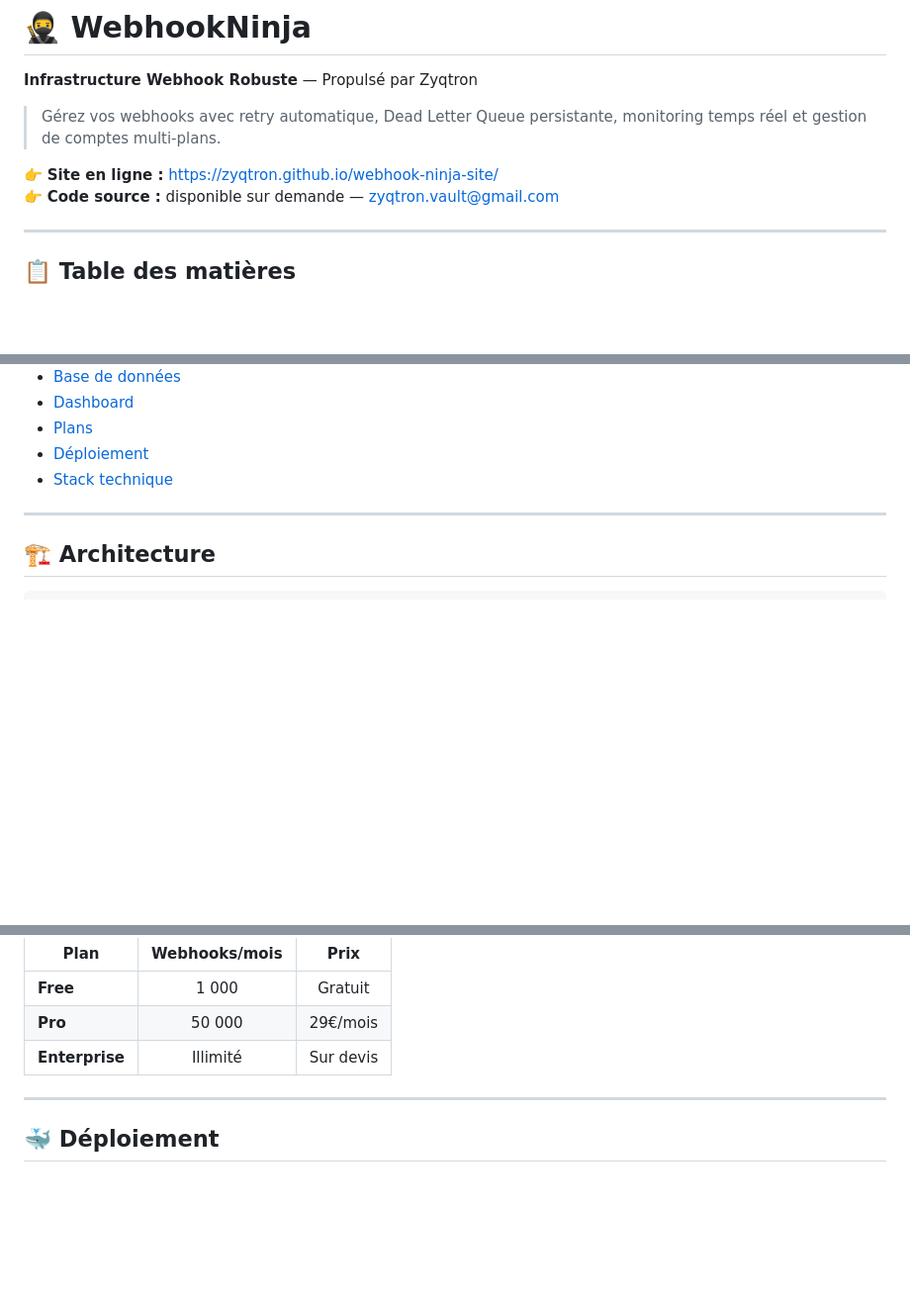
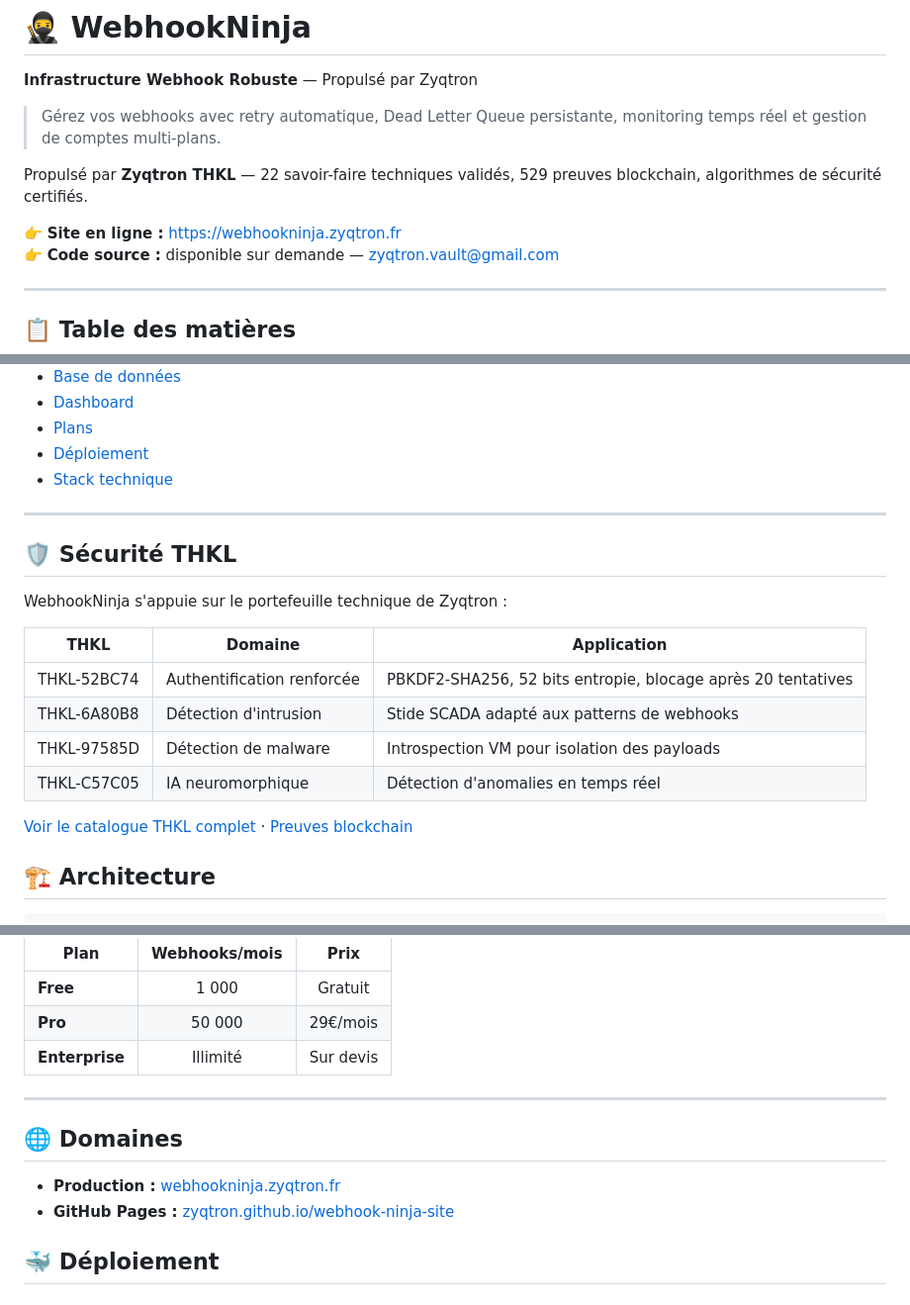
Before and after one commit to zyqtron/webhook-ninja-site, a Markdown page: README.md, 3 parts joined by grey strips. Shown at 99% size. Drawn GitHub-style; blank space fills up the shorter version.

Commit message:
Update README: new domain, THKL section, security info

```diff
--- a/README.md
+++ b/README.md
@@ -4,7 +4,9 @@
 
 > Gérez vos webhooks avec retry automatique, Dead Letter Queue persistante, monitoring temps réel et gestion de comptes multi-plans.
 
-👉 **Site en ligne :** https://zyqtron.github.io/webhook-ninja-site/
+Propulsé par **Zyqtron THKL** — 22 savoir-faire techniques validés, 529 preuves blockchain, algorithmes de sécurité certifiés.
+
+👉 **Site en ligne :** https://webhookninja.zyqtron.fr
 👉 **Code source :** disponible sur demande — zyqtron.vault@gmail.com
 
 ---
@@ -21,6 +23,20 @@
 - [Stack technique](#stack-technique)
 
 ---
+
+
+## 🛡️ Sécurité THKL
+
+WebhookNinja s'appuie sur le portefeuille technique de Zyqtron :
+
+| THKL | Domaine | Application |
+|------|---------|-------------|
+| THKL-52BC74 | Authentification renforcée | PBKDF2-SHA256, 52 bits entropie, blocage après 20 tentatives |
+| THKL-6A80B8 | Détection d'intrusion | Stide SCADA adapté aux patterns de webhooks |
+| THKL-97585D | Détection de malware | Introspection VM pour isolation des payloads |
+| THKL-C57C05 | IA neuromorphique | Détection d'anomalies en temps réel |
+
+[Voir le catalogue THKL complet](https://zyqtron.fr/catalogue.html) · [Preuves blockchain](https://zyqtron.fr/pacte_transparence.html)
 
 ## 🏗️ Architecture
 
@@ -184,6 +200,11 @@ Interface de contrôle temps réel accessible sur `http://localhost:8000/dashboa
 
 ---
 
+## 🌐 Domaines
+
+- **Production :** [webhookninja.zyqtron.fr](https://webhookninja.zyqtron.fr)
+- **GitHub Pages :** [zyqtron.github.io/webhook-ninja-site](https://zyqtron.github.io/webhook-ninja-site/)
+
 ## 🐳 Déploiement
 
 ### Docker
```
Also changed, not shown: other parts of README.md (+1 -1 lines).
